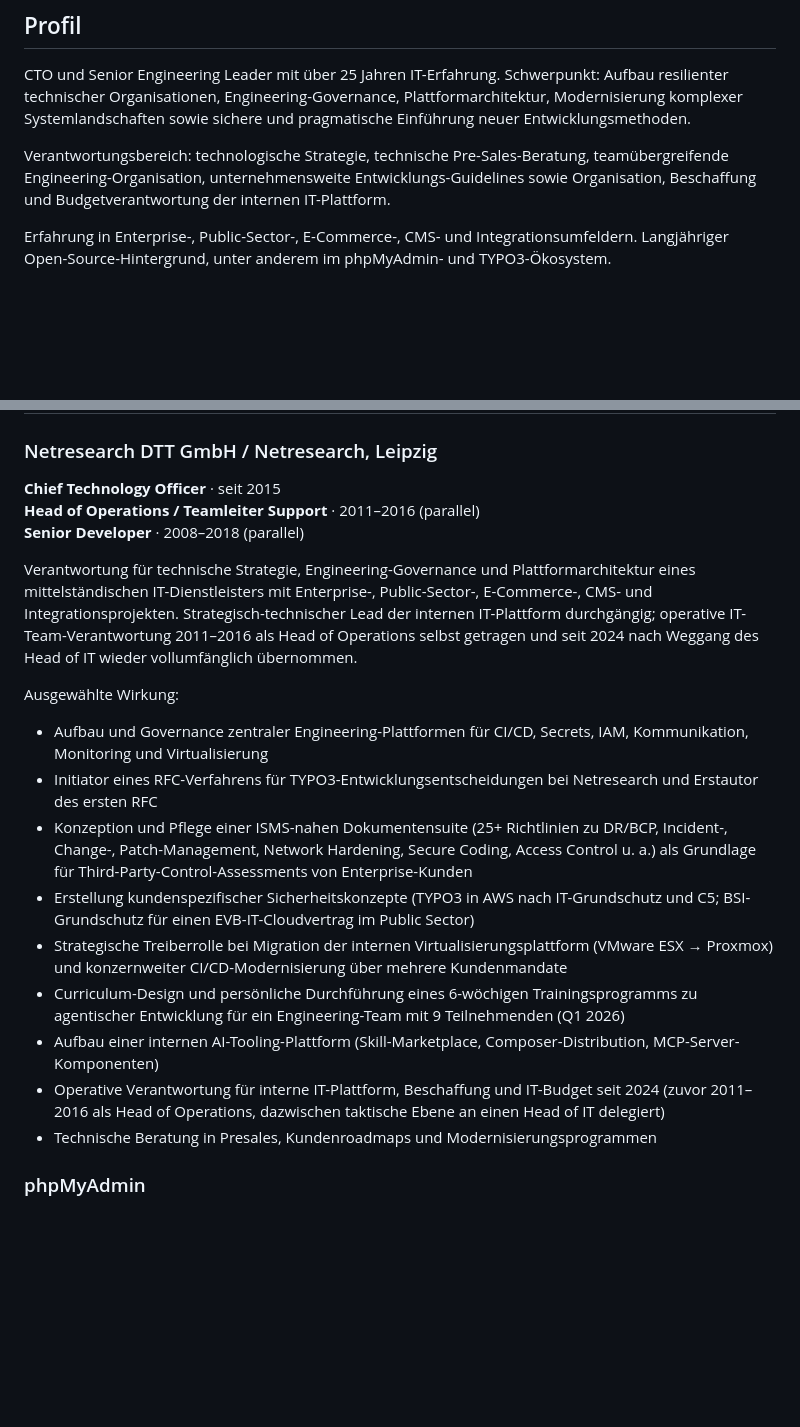
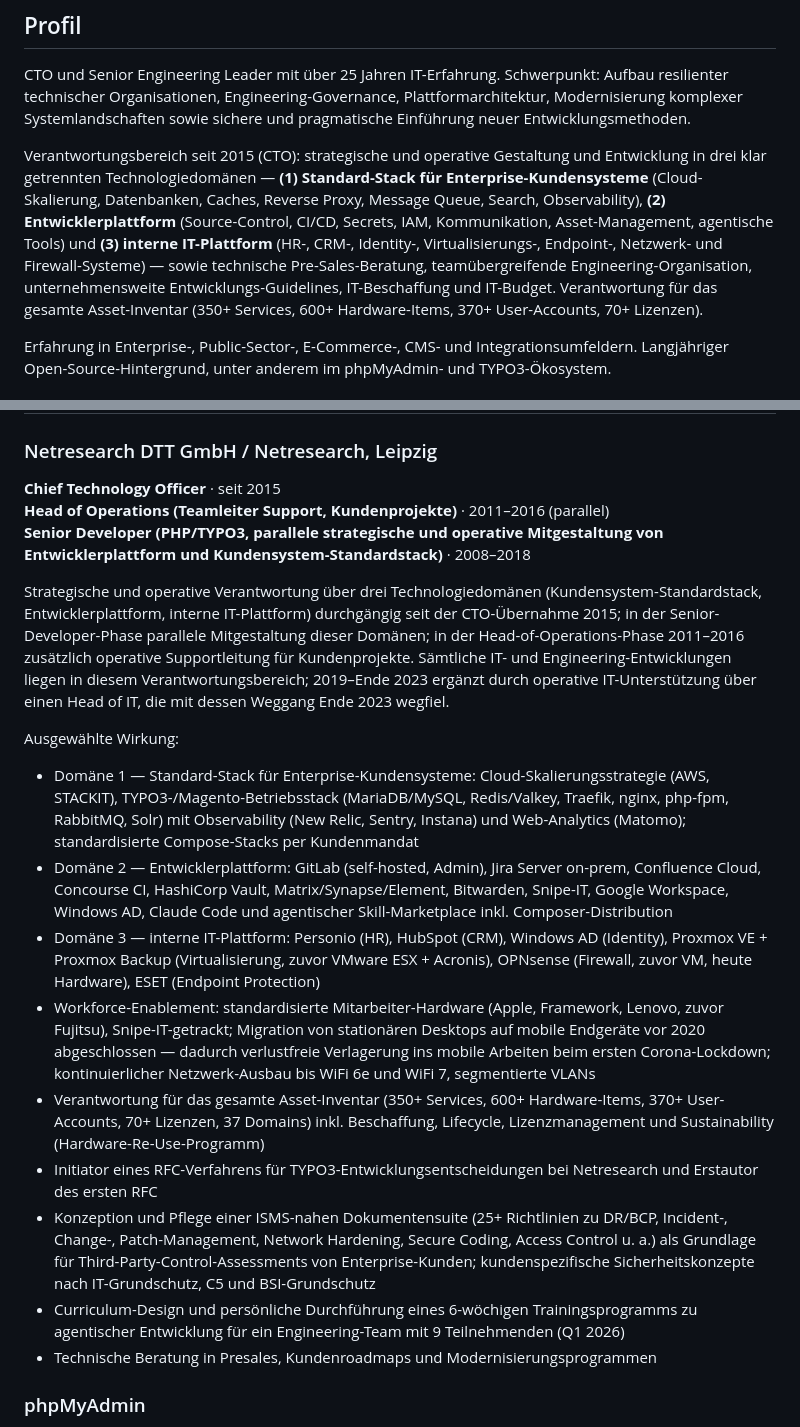
Before and after one commit to CybotTM/cv, a Markdown page: src/cv-executive.de.md, 2 parts joined by grey strips. GitHub-like rendering; blank space fills up the shorter version.

```diff
--- a/src/cv-executive.de.md
+++ b/src/cv-executive.de.md
@@ -15,7 +15,7 @@ og_locale: de_DE
 
 CTO und Senior Engineering Leader mit über 25 Jahren IT-Erfahrung. Schwerpunkt: Aufbau resilienter technischer Organisationen, Engineering-Governance, Plattformarchitektur, Modernisierung komplexer Systemlandschaften sowie sichere und pragmatische Einführung neuer Entwicklungsmethoden.
 
-Verantwortungsbereich: technologische Strategie, technische Pre-Sales-Beratung, teamübergreifende Engineering-Organisation, unternehmensweite Entwicklungs-Guidelines sowie Organisation, Beschaffung und Budgetverantwortung der internen IT-Plattform.
+Verantwortungsbereich seit 2015 (CTO): strategische und operative Gestaltung und Entwicklung in drei klar getrennten Technologiedomänen — **(1) Standard-Stack für Enterprise-Kundensysteme** (Cloud-Skalierung, Datenbanken, Caches, Reverse Proxy, Message Queue, Search, Observability), **(2) Entwicklerplattform** (Source-Control, CI/CD, Secrets, IAM, Kommunikation, Asset-Management, agentische Tools) und **(3) interne IT-Plattform** (HR-, CRM-, Identity-, Virtualisierungs-, Endpoint-, Netzwerk- und Firewall-Systeme) — sowie technische Pre-Sales-Beratung, teamübergreifende Engineering-Organisation, unternehmensweite Entwicklungs-Guidelines, IT-Beschaffung und IT-Budget. Verantwortung für das gesamte Asset-Inventar (350+ Services, 600+ Hardware-Items, 370+ User-Accounts, 70+ Lizenzen).
 
 Erfahrung in Enterprise-, Public-Sector-, E-Commerce-, CMS- und Integrationsumfeldern. Langjähriger Open-Source-Hintergrund, unter anderem im phpMyAdmin- und TYPO3-Ökosystem.
 
@@ -45,21 +45,21 @@ Dazu gehört für mich auch, technische Black Boxes zu öffnen: neue Werkzeuge,
 ### Netresearch DTT GmbH / Netresearch, Leipzig
 
 **Chief Technology Officer** · seit 2015
-**Head of Operations / Teamleiter Support** · 2011–2016 (parallel)
-**Senior Developer** · 2008–2018 (parallel)
+**Head of Operations (Teamleiter Support, Kundenprojekte)** · 2011–2016 (parallel)
+**Senior Developer (PHP/TYPO3, parallele strategische und operative Mitgestaltung von Entwicklerplattform und Kundensystem-Standardstack)** · 2008–2018
 
-Verantwortung für technische Strategie, Engineering-Governance und Plattformarchitektur eines mittelständischen IT-Dienstleisters mit Enterprise-, Public-Sector-, E-Commerce-, CMS- und Integrationsprojekten. Strategisch-technischer Lead der internen IT-Plattform durchgängig; operative IT-Team-Verantwortung 2011–2016 als Head of Operations selbst getragen und seit 2024 nach Weggang des Head of IT wieder vollumfänglich übernommen.
+Strategische und operative Verantwortung über drei Technologiedomänen (Kundensystem-Standardstack, Entwicklerplattform, interne IT-Plattform) durchgängig seit der CTO-Übernahme 2015; in der Senior-Developer-Phase parallele Mitgestaltung dieser Domänen; in der Head-of-Operations-Phase 2011–2016 zusätzlich operative Supportleitung für Kundenprojekte. Sämtliche IT- und Engineering-Entwicklungen liegen in diesem Verantwortungsbereich; 2019–Ende 2023 ergänzt durch operative IT-Unterstützung über einen Head of IT, die mit dessen Weggang Ende 2023 wegfiel.
 
 Ausgewählte Wirkung:
 
-- Aufbau und Governance zentraler Engineering-Plattformen für CI/CD, Secrets, IAM, Kommunikation, Monitoring und Virtualisierung
+- Domäne 1 — Standard-Stack für Enterprise-Kundensysteme: Cloud-Skalierungsstrategie (AWS, STACKIT), TYPO3-/Magento-Betriebsstack (MariaDB/MySQL, Redis/Valkey, Traefik, nginx, php-fpm, RabbitMQ, Solr) mit Observability (New Relic, Sentry, Instana) und Web-Analytics (Matomo); standardisierte Compose-Stacks per Kundenmandat
+- Domäne 2 — Entwicklerplattform: GitLab (self-hosted, Admin), Jira Server on-prem, Confluence Cloud, Concourse CI, HashiCorp Vault, Matrix/Synapse/Element, Bitwarden, Snipe-IT, Google Workspace, Windows AD, Claude Code und agentischer Skill-Marketplace inkl. Composer-Distribution
+- Domäne 3 — interne IT-Plattform: Personio (HR), HubSpot (CRM), Windows AD (Identity), Proxmox VE + Proxmox Backup (Virtualisierung, zuvor VMware ESX + Acronis), OPNsense (Firewall, zuvor VM, heute Hardware), ESET (Endpoint Protection)
+- Workforce-Enablement: standardisierte Mitarbeiter-Hardware (Apple, Framework, Lenovo, zuvor Fujitsu), Snipe-IT-getrackt; Migration von stationären Desktops auf mobile Endgeräte vor 2020 abgeschlossen — dadurch verlustfreie Verlagerung ins mobile Arbeiten beim ersten Corona-Lockdown; kontinuierlicher Netzwerk-Ausbau bis WiFi 6e und WiFi 7, segmentierte VLANs
+- Verantwortung für das gesamte Asset-Inventar (350+ Services, 600+ Hardware-Items, 370+ User-Accounts, 70+ Lizenzen, 37 Domains) inkl. Beschaffung, Lifecycle, Lizenzmanagement und Sustainability (Hardware-Re-Use-Programm)
 - Initiator eines RFC-Verfahrens für TYPO3-Entwicklungsentscheidungen bei Netresearch und Erstautor des ersten RFC
-- Konzeption und Pflege einer ISMS-nahen Dokumentensuite (25+ Richtlinien zu DR/BCP, Incident-, Change-, Patch-Management, Network Hardening, Secure Coding, Access Control u. a.) als Grundlage für Third-Party-Control-Assessments von Enterprise-Kunden
-- Erstellung kundenspezifischer Sicherheitskonzepte (TYPO3 in AWS nach IT-Grundschutz und C5; BSI-Grundschutz für einen EVB-IT-Cloudvertrag im Public Sector)
-- Strategische Treiberrolle bei Migration der internen Virtualisierungsplattform (VMware ESX → Proxmox) und konzernweiter CI/CD-Modernisierung über mehrere Kundenmandate
+- Konzeption und Pflege einer ISMS-nahen Dokumentensuite (25+ Richtlinien zu DR/BCP, Incident-, Change-, Patch-Management, Network Hardening, Secure Coding, Access Control u. a.) als Grundlage für Third-Party-Control-Assessments von Enterprise-Kunden; kundenspezifische Sicherheitskonzepte nach IT-Grundschutz, C5 und BSI-Grundschutz
 - Curriculum-Design und persönliche Durchführung eines 6-wöchigen Trainingsprogramms zu agentischer Entwicklung für ein Engineering-Team mit 9 Teilnehmenden (Q1 2026)
-- Aufbau einer internen AI-Tooling-Plattform (Skill-Marketplace, Composer-Distribution, MCP-Server-Komponenten)
-- Operative Verantwortung für interne IT-Plattform, Beschaffung und IT-Budget seit 2024 (zuvor 2011–2016 als Head of Operations, dazwischen taktische Ebene an einen Head of IT delegiert)
 - Technische Beratung in Presales, Kundenroadmaps und Modernisierungsprogrammen
 
 ### phpMyAdmin
```
Also changed, not shown: src/cv-technical.de.md (+33 -14 lines).
